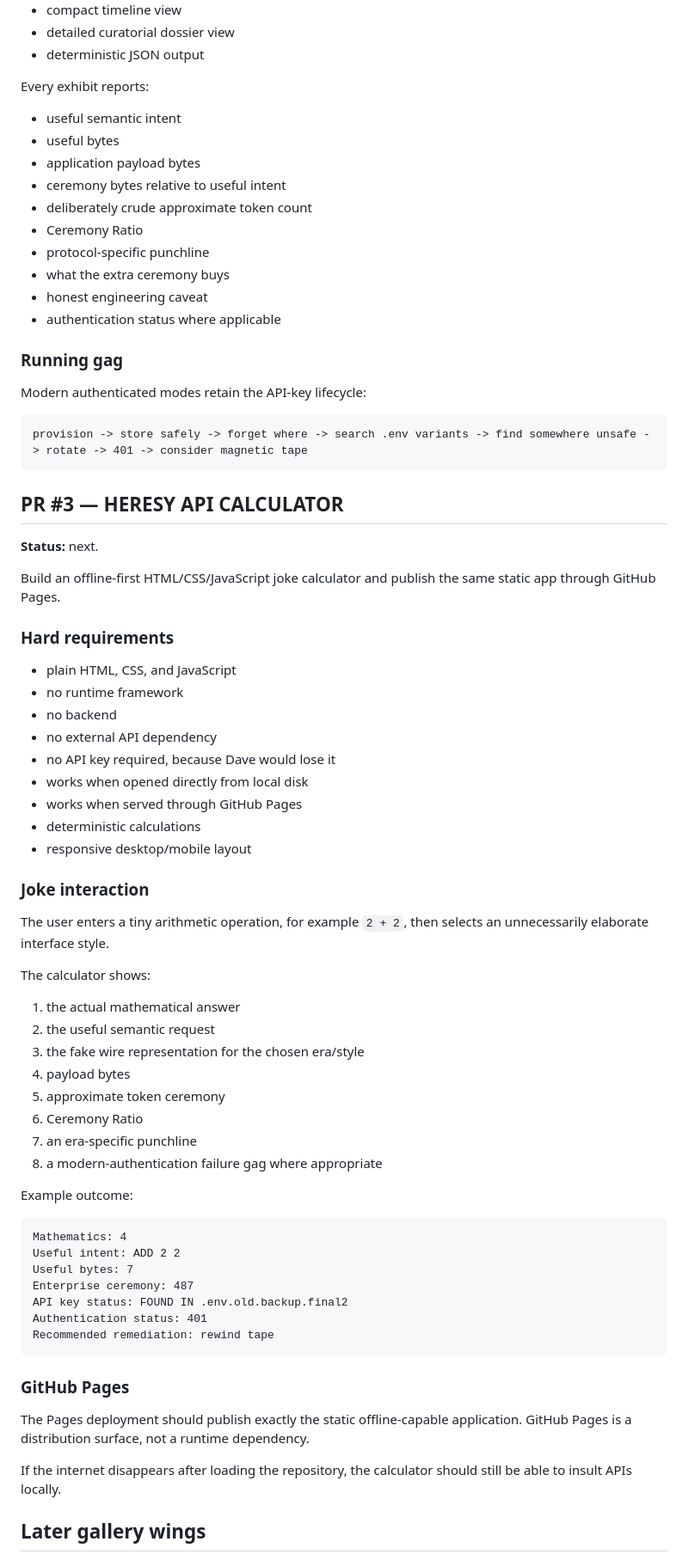
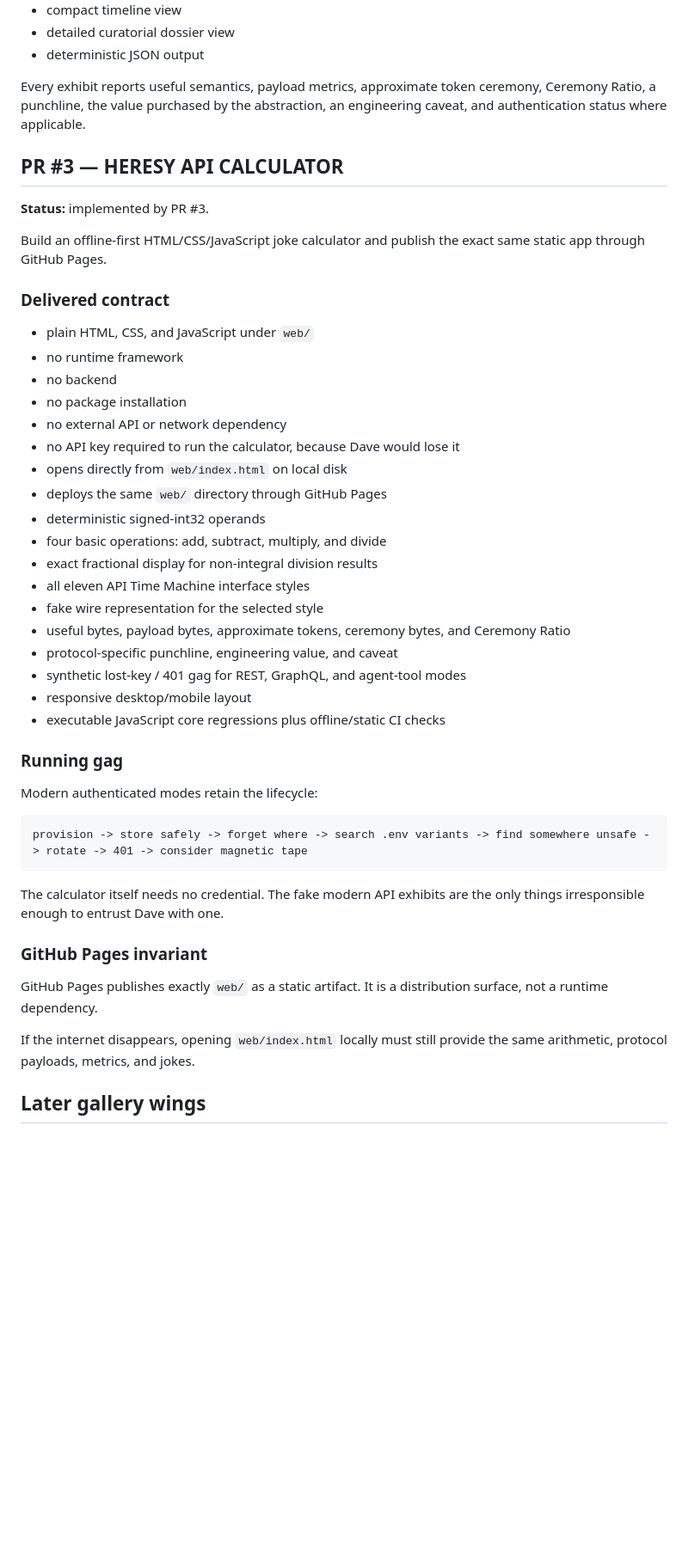
Before and after one commit to QSOLKCB/HERESY-API, a Markdown page: ROADMAP.md, the part around one of its changes. Shown at 86% size. Drawn GitHub-style; blank space fills up the shorter version.

Commit message:
Mark offline calculator contract implemented

````diff
--- a/ROADMAP.md
+++ b/ROADMAP.md
@@ -34,77 +34,50 @@ Turn the protocol museum into a dynamic historical comparison engine for the sam
 - detailed curatorial dossier view
 - deterministic JSON output
 
-Every exhibit reports:
+Every exhibit reports useful semantics, payload metrics, approximate token ceremony, Ceremony Ratio, a punchline, the value purchased by the abstraction, an engineering caveat, and authentication status where applicable.
 
-- useful semantic intent
-- useful bytes
-- application payload bytes
-- ceremony bytes relative to useful intent
-- deliberately crude approximate token count
-- Ceremony Ratio
-- protocol-specific punchline
-- what the extra ceremony buys
-- honest engineering caveat
-- authentication status where applicable
+## PR #3 — HERESY API CALCULATOR
+
+**Status:** implemented by PR #3.
+
+Build an offline-first HTML/CSS/JavaScript joke calculator and publish the exact same static app through GitHub Pages.
+
+### Delivered contract
+
+- plain HTML, CSS, and JavaScript under `web/`
+- no runtime framework
+- no backend
+- no package installation
+- no external API or network dependency
+- no API key required to run the calculator, because Dave would lose it
+- opens directly from `web/index.html` on local disk
+- deploys the same `web/` directory through GitHub Pages
+- deterministic signed-int32 operands
+- four basic operations: add, subtract, multiply, and divide
+- exact fractional display for non-integral division results
+- all eleven API Time Machine interface styles
+- fake wire representation for the selected style
+- useful bytes, payload bytes, approximate tokens, ceremony bytes, and Ceremony Ratio
+- protocol-specific punchline, engineering value, and caveat
+- synthetic lost-key / 401 gag for REST, GraphQL, and agent-tool modes
+- responsive desktop/mobile layout
+- executable JavaScript core regressions plus offline/static CI checks
 
 ### Running gag
 
-Modern authenticated modes retain the API-key lifecycle:
+Modern authenticated modes retain the lifecycle:
 
 ```text
 provision -> store safely -> forget where -> search .env variants -> find somewhere unsafe -> rotate -> 401 -> consider magnetic tape
 ```
 
-## PR #3 — HERESY API CALCULATOR
+The calculator itself needs no credential. The fake modern API exhibits are the only things irresponsible enough to entrust Dave with one.
 
-**Status:** next.
+### GitHub Pages invariant
 
-Build an offline-first HTML/CSS/JavaScript joke calculator and publish the same static app through GitHub Pages.
+GitHub Pages publishes exactly `web/` as a static artifact. It is a distribution surface, not a runtime dependency.
 
-### Hard requirements
-
-- plain HTML, CSS, and JavaScript
-- no runtime framework
-- no backend
-- no external API dependency
-- no API key required, because Dave would lose it
-- works when opened directly from local disk
-- works when served through GitHub Pages
-- deterministic calculations
-- responsive desktop/mobile layout
-
-### Joke interaction
-
-The user enters a tiny arithmetic operation, for example `2 + 2`, then selects an unnecessarily elaborate interface style.
-
-The calculator shows:
-
-1. the actual mathematical answer
-2. the useful semantic request
-3. the fake wire representation for the chosen era/style
-4. payload bytes
-5. approximate token ceremony
-6. Ceremony Ratio
-7. an era-specific punchline
-8. a modern-authentication failure gag where appropriate
-
-Example outcome:
-
-```text
-Mathematics: 4
-Useful intent: ADD 2 2
-Useful bytes: 7
-Enterprise ceremony: 487
-API key status: FOUND IN .env.old.backup.final2
-Authentication status: 401
-Recommended remediation: rewind tape
-```
-
-### GitHub Pages
-
-The Pages deployment should publish exactly the static offline-capable application. GitHub Pages is a distribution surface, not a runtime dependency.
-
-If the internet disappears after loading the repository, the calculator should still be able to insult APIs locally.
+If the internet disappears, opening `web/index.html` locally must still provide the same arithmetic, protocol payloads, metrics, and jokes.
 
 ## Later gallery wings
 
````
Also changed, not shown: other parts of ROADMAP.md (+2 -2 lines).
